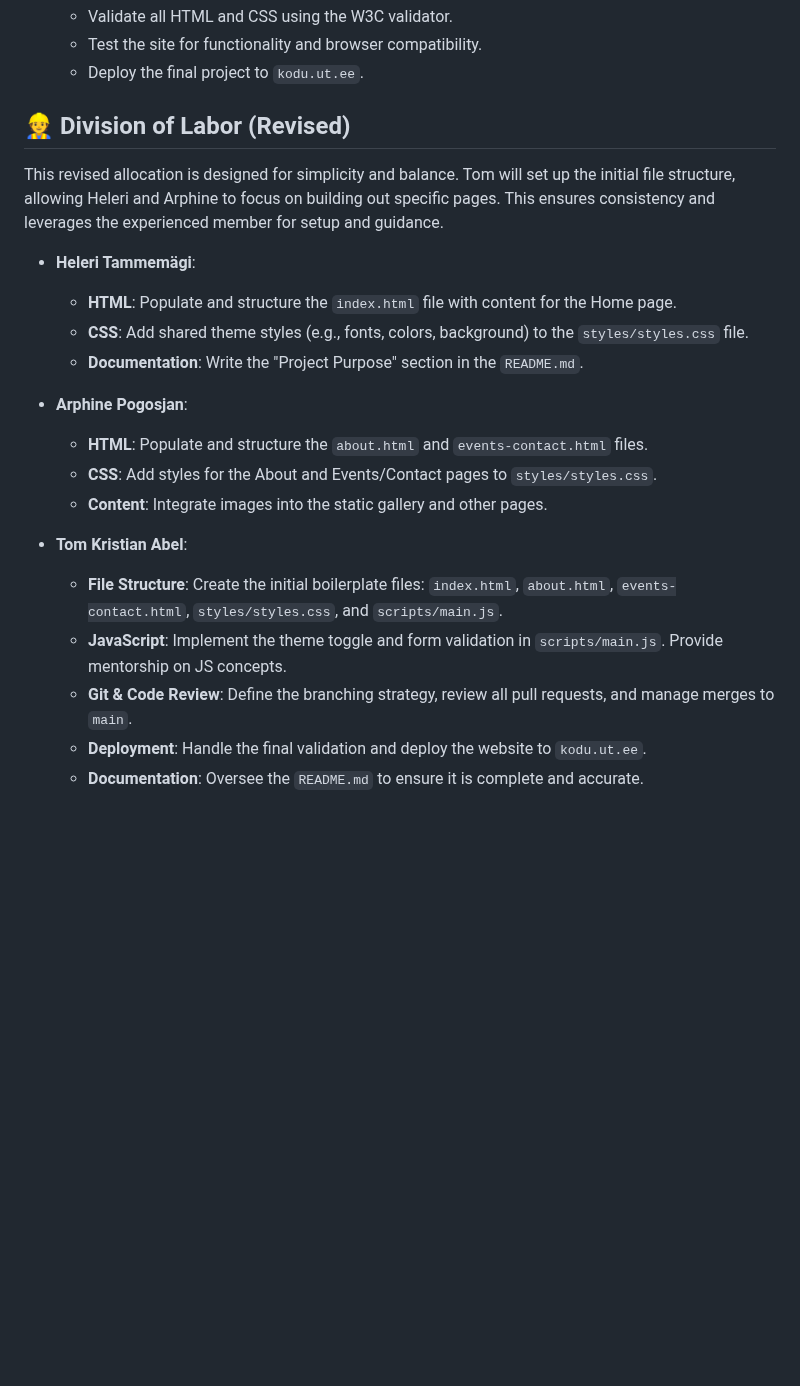
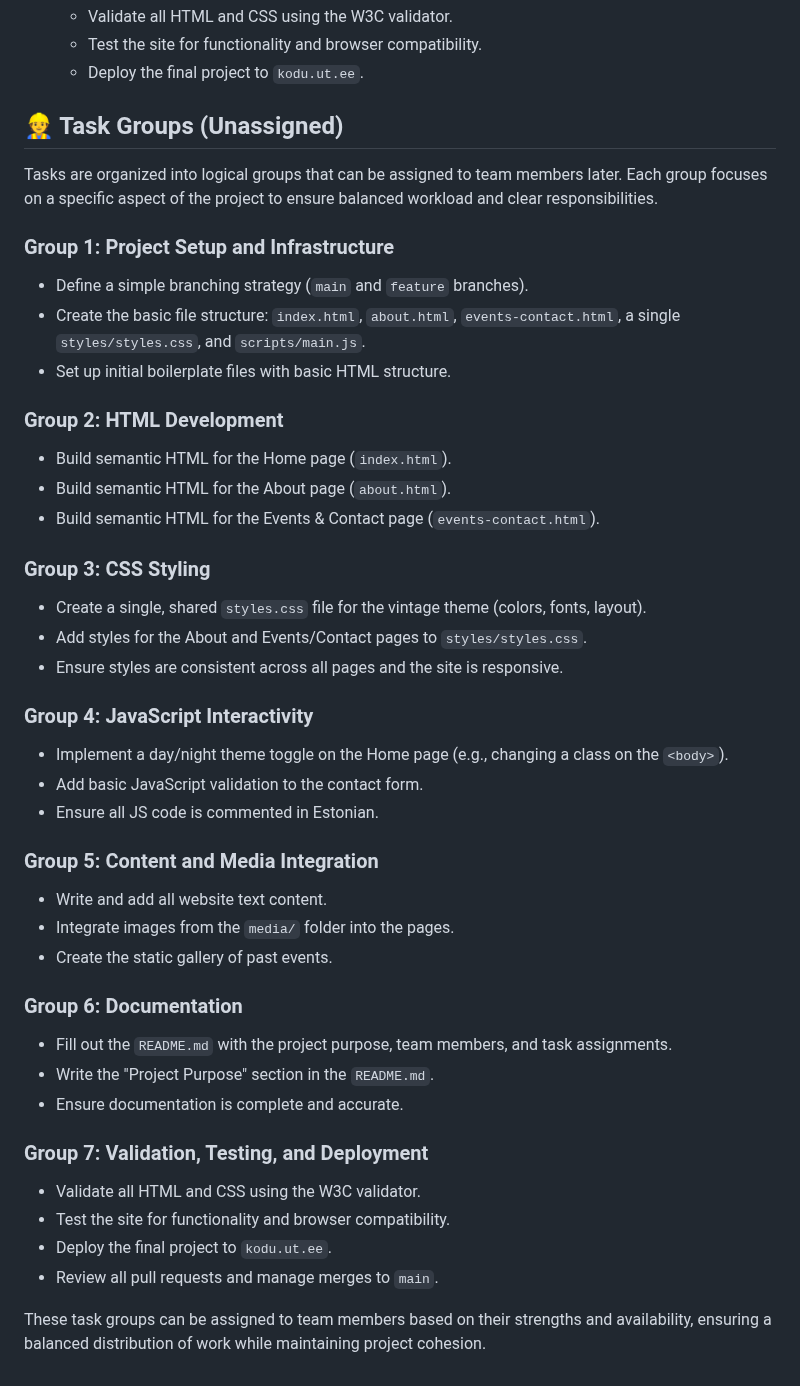
Before and after one commit to htammem2gi/Ajuti_veebileht, a Markdown page: docs/PLANNING.md, the part around the change. Drawn GitHub-style; blank space fills up the shorter version.

Commit message:
Remove autocratic assignment of the division of labor

```diff
--- a/docs/PLANNING.md
+++ b/docs/PLANNING.md
@@ -66,23 +66,44 @@ Tasks are simplified to align with the core grading criteria of `REQUIREMENTS.md
     - Test the site for functionality and browser compatibility.
     - Deploy the final project to `kodu.ut.ee`.
 
-## 👷 Division of Labor (Revised)
+## 👷 Task Groups (Unassigned)
 
-This revised allocation is designed for simplicity and balance. Tom will set up the initial file structure, allowing Heleri and Arphine to focus on building out specific pages. This ensures consistency and leverages the experienced member for setup and guidance.
+Tasks are organized into logical groups that can be assigned to team members later. Each group focuses on a specific aspect of the project to ensure balanced workload and clear responsibilities.
 
-- **Heleri Tammemägi**:
-  - **HTML**: Populate and structure the `index.html` file with content for the Home page.
-  - **CSS**: Add shared theme styles (e.g., fonts, colors, background) to the `styles/styles.css` file.
-  - **Documentation**: Write the "Project Purpose" section in the `README.md`.
+### Group 1: Project Setup and Infrastructure
+- Define a simple branching strategy (`main` and `feature` branches).
+- Create the basic file structure: `index.html`, `about.html`, `events-contact.html`, a single `styles/styles.css`, and `scripts/main.js`.
+- Set up initial boilerplate files with basic HTML structure.
 
-- **Arphine Pogosjan**:
-  - **HTML**: Populate and structure the `about.html` and `events-contact.html` files.
-  - **CSS**: Add styles for the About and Events/Contact pages to `styles/styles.css`.
-  - **Content**: Integrate images into the static gallery and other pages.
+### Group 2: HTML Development
+- Build semantic HTML for the Home page (`index.html`).
+- Build semantic HTML for the About page (`about.html`).
+- Build semantic HTML for the Events & Contact page (`events-contact.html`).
 
-- **Tom Kristian Abel**:
-  - **File Structure**: Create the initial boilerplate files: `index.html`, `about.html`, `events-contact.html`, `styles/styles.css`, and `scripts/main.js`.
-  - **JavaScript**: Implement the theme toggle and form validation in `scripts/main.js`. Provide mentorship on JS concepts.
-  - **Git & Code Review**: Define the branching strategy, review all pull requests, and manage merges to `main`.
-  - **Deployment**: Handle the final validation and deploy the website to `kodu.ut.ee`.
-  - **Documentation**: Oversee the `README.md` to ensure it is complete and accurate.
+### Group 3: CSS Styling
+- Create a single, shared `styles.css` file for the vintage theme (colors, fonts, layout).
+- Add styles for the About and Events/Contact pages to `styles/styles.css`.
+- Ensure styles are consistent across all pages and the site is responsive.
+
+### Group 4: JavaScript Interactivity
+- Implement a day/night theme toggle on the Home page (e.g., changing a class on the `<body>`).
+- Add basic JavaScript validation to the contact form.
+- Ensure all JS code is commented in Estonian.
+
+### Group 5: Content and Media Integration
+- Write and add all website text content.
+- Integrate images from the `media/` folder into the pages.
+- Create the static gallery of past events.
+
+### Group 6: Documentation
+- Fill out the `README.md` with the project purpose, team members, and task assignments.
+- Write the "Project Purpose" section in the `README.md`.
+- Ensure documentation is complete and accurate.
+
+### Group 7: Validation, Testing, and Deployment
+- Validate all HTML and CSS using the W3C validator.
+- Test the site for functionality and browser compatibility.
+- Deploy the final project to `kodu.ut.ee`.
+- Review all pull requests and manage merges to `main`.
+
+These task groups can be assigned to team members based on their strengths and availability, ensuring a balanced distribution of work while maintaining project cohesion.
```
